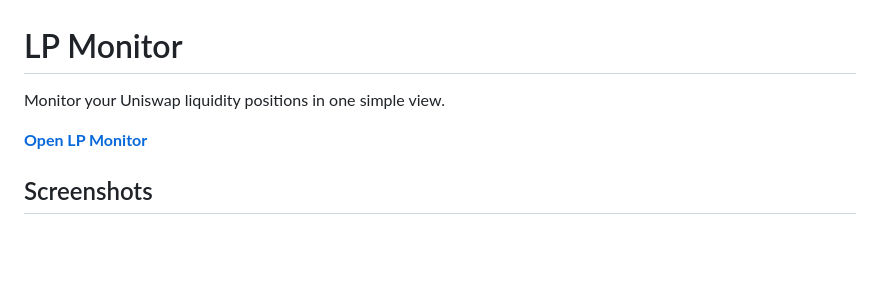
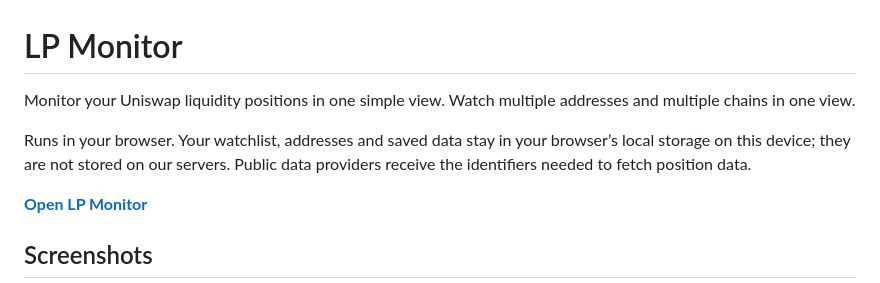
Before and after one commit to tonygallippi/uniswap-lp-monitor, a Markdown page: README.md, the part around the change. Drawn GitHub-style; blank space fills up the shorter version.

Commit message:
Explain multichain monitoring and browser-local data storage in README introduction

```diff
--- a/README.md
+++ b/README.md
@@ -1,6 +1,8 @@
 # LP Monitor
 
-Monitor your Uniswap liquidity positions in one simple view.
+Monitor your Uniswap liquidity positions in one simple view. Watch multiple addresses and multiple chains in one view.
+
+Runs in your browser. Your watchlist, addresses and saved data stay in your browser’s local storage on this device; they are not stored on our servers. Public data providers receive the identifiers needed to fetch position data.
 
 **[Open LP Monitor](https://tonygallippi.github.io/uniswap-lp-monitor/)**
 
```
